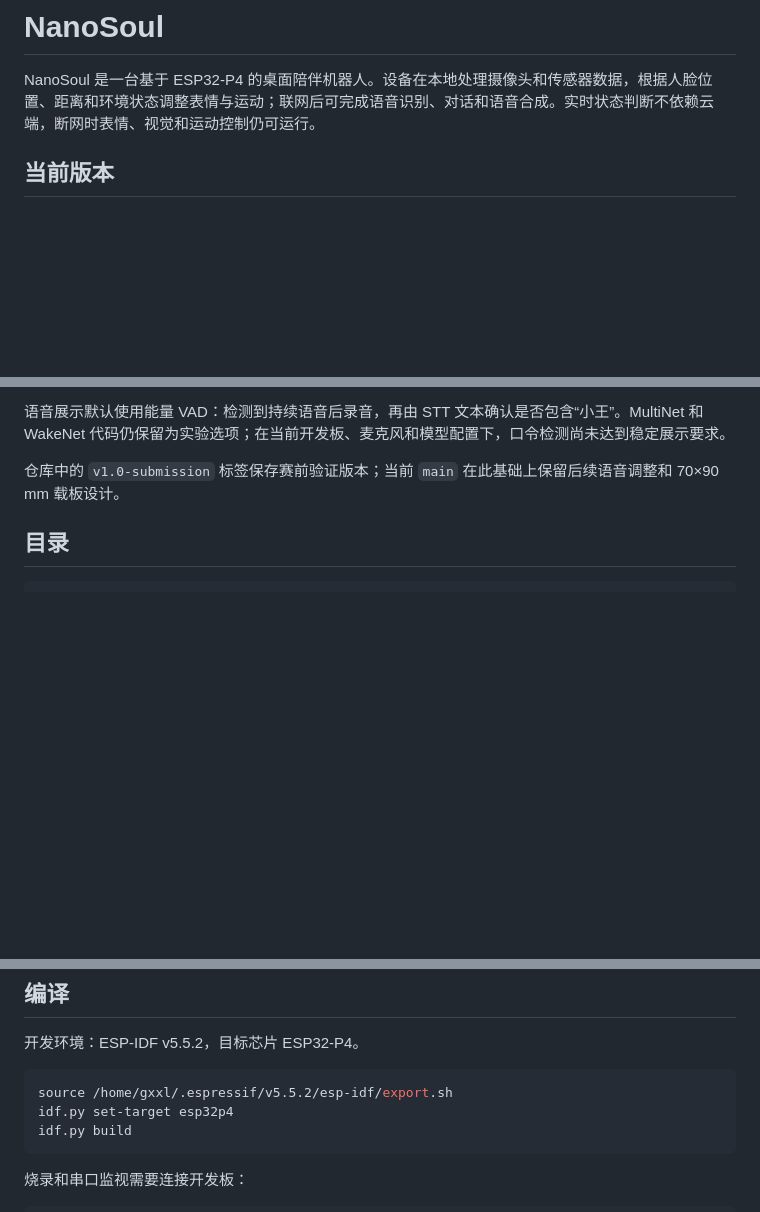
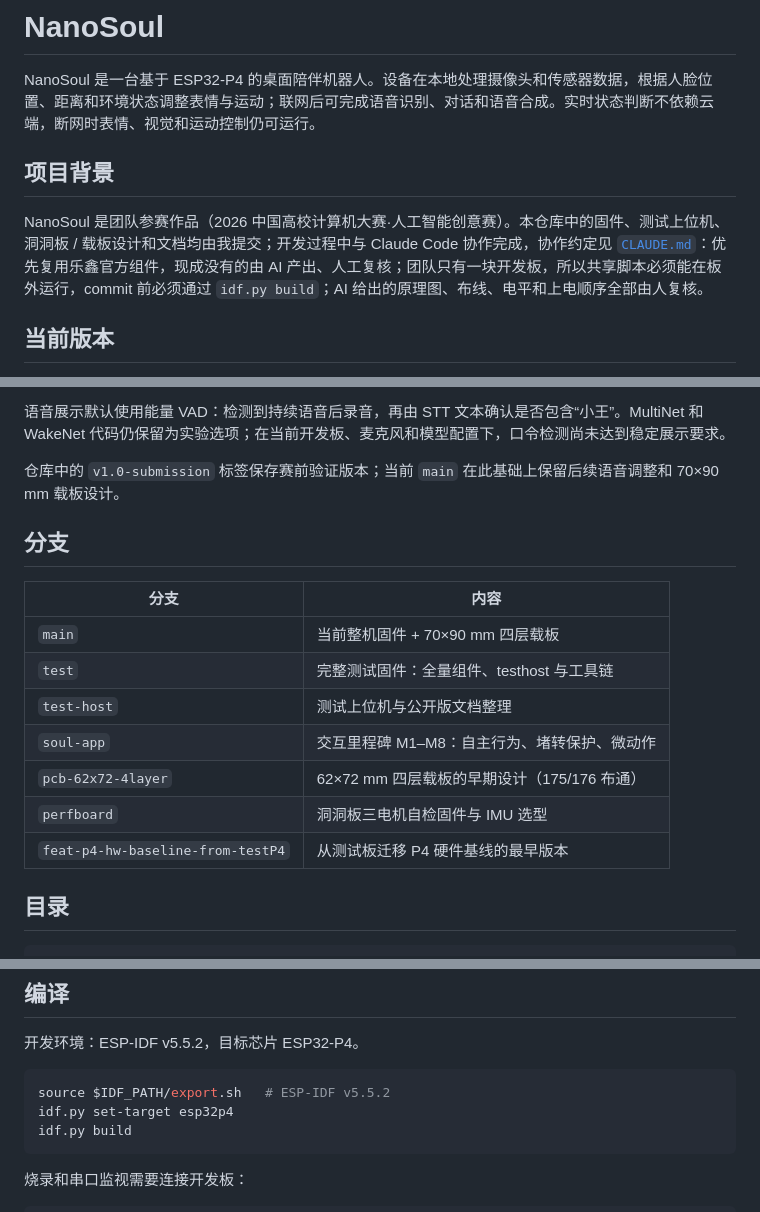
Before and after one commit to kanuba0814/NanoSoul, a Markdown page: README.md, 3 parts joined by grey strips. Rendered like a GitHub page; blank space fills up the shorter version.

Commit message:
docs: add project background, branch map and portable IDF path to README
Co-Authored-By: Claude Opus 5.5 <noreply@anthropic.com>

````diff
--- a/README.md
+++ b/README.md
@@ -1,6 +1,10 @@
 # NanoSoul
 
 NanoSoul 是一台基于 ESP32-P4 的桌面陪伴机器人。设备在本地处理摄像头和传感器数据，根据人脸位置、距离和环境状态调整表情与运动；联网后可完成语音识别、对话和语音合成。实时状态判断不依赖云端，断网时表情、视觉和运动控制仍可运行。
+
+## 项目背景
+
+NanoSoul 是团队参赛作品（2026 中国高校计算机大赛·人工智能创意赛）。本仓库中的固件、测试上位机、洞洞板 / 载板设计和文档均由我提交；开发过程中与 Claude Code 协作完成，协作约定见 [`CLAUDE.md`](CLAUDE.md)：优先复用乐鑫官方组件，现成没有的由 AI 产出、人工复核；团队只有一块开发板，所以共享脚本必须能在板外运行，commit 前必须通过 `idf.py build`；AI 给出的原理图、布线、电平和上电顺序全部由人复核。
 
 ## 当前版本
 
@@ -16,6 +20,18 @@ NanoSoul 是一台基于 ESP32-P4 的桌面陪伴机器人。设备在本地处
 语音展示默认使用能量 VAD：检测到持续语音后录音，再由 STT 文本确认是否包含“小王”。MultiNet 和 WakeNet 代码仍保留为实验选项；在当前开发板、麦克风和模型配置下，口令检测尚未达到稳定展示要求。
 
 仓库中的 `v1.0-submission` 标签保存赛前验证版本；当前 `main` 在此基础上保留后续语音调整和 70×90 mm 载板设计。
+
+## 分支
+
+| 分支 | 内容 |
+|---|---|
+| `main` | 当前整机固件 + 70×90 mm 四层载板 |
+| `test` | 完整测试固件：全量组件、testhost 与工具链 |
+| `test-host` | 测试上位机与公开版文档整理 |
+| `soul-app` | 交互里程碑 M1–M8：自主行为、堵转保护、微动作 |
+| `pcb-62x72-4layer` | 62×72 mm 四层载板的早期设计（175/176 布通） |
+| `perfboard` | 洞洞板三电机自检固件与 IMU 选型 |
+| `feat-p4-hw-baseline-from-testP4` | 从测试板迁移 P4 硬件基线的最早版本 |
 
 ## 目录
 
@@ -38,7 +54,7 @@ NanoSoul/
 开发环境：ESP-IDF v5.5.2，目标芯片 ESP32-P4。
 
 ```bash
-source /home/gxxl/.espressif/v5.5.2/esp-idf/export.sh
+source $IDF_PATH/export.sh   # ESP-IDF v5.5.2
 idf.py set-target esp32p4
 idf.py build
 ```
````
